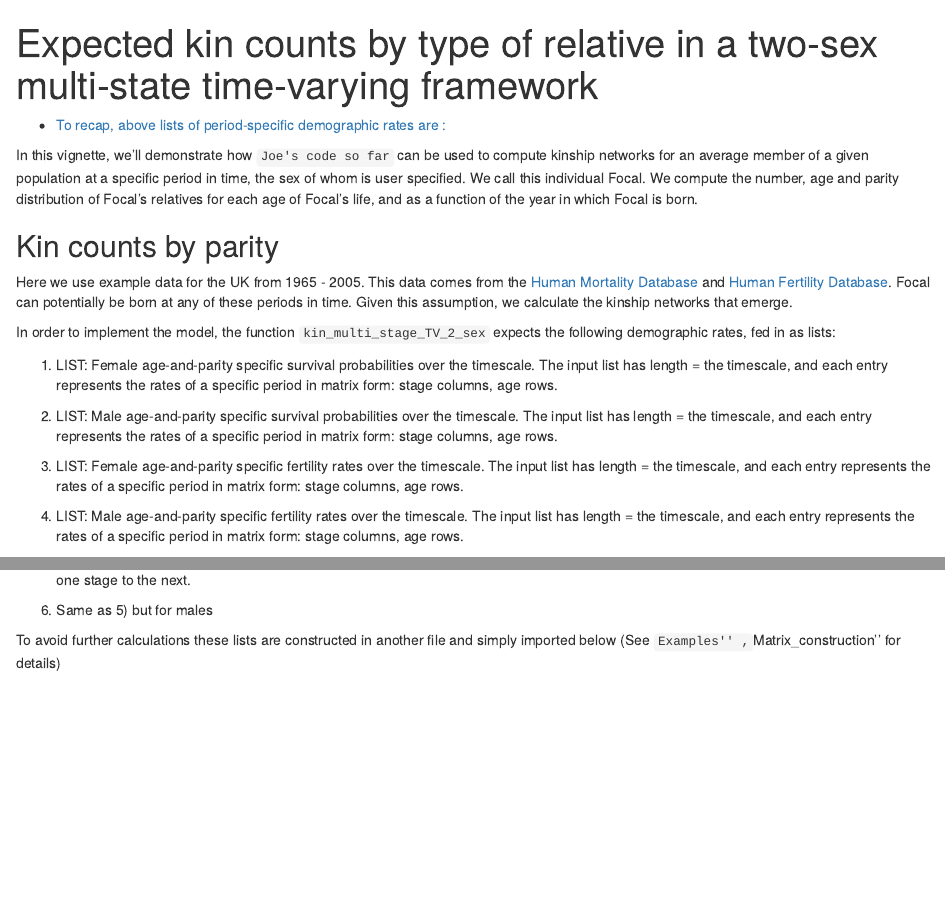
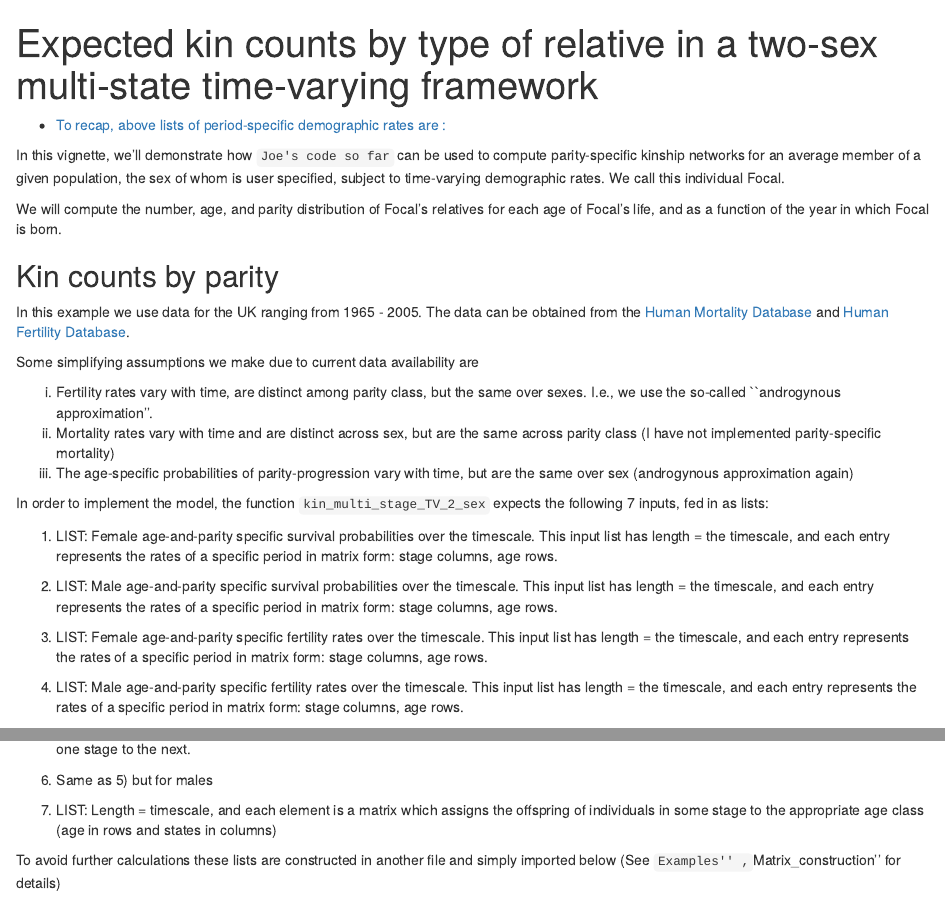
Before and after one commit to ButterickJoe/Two_Sex_Time_Varying_MultiState_Kinship, an R Markdown document (Vinaigrette/Description_of_use.Rmd): the page in a window 1100 px wide, from its top, and a second part further down, joined at a grey line. Rendered offline with R 4.5, knitr and Pandoc, with nearby package versions; some code elsewhere in the file could not run offline.

Commit message:
Vignette

```diff
--- a/Vinaigrette/Description_of_use.Rmd
+++ b/Vinaigrette/Description_of_use.Rmd
@@ -9,20 +9,31 @@ vignette: >
   %\VignetteEncoding{UTF-8}
 ---
 
-In this vignette, we'll demonstrate how `Joe's code so far` can be used to compute kinship networks for an average member of a given population at a specific period in time, the sex of whom is user specified. We call this individual Focal. We compute the number, age and parity distribution of Focal's relatives for each age of Focal's life, and as a function of the year in which Focal is born.
+In this vignette, we'll demonstrate how `Joe's code so far` can be used to compute parity-specific kinship networks for an average member of a given population, the sex of whom is user specified, subject to time-varying demographic rates. We call this individual Focal.
+
+We will compute the number, age, and parity distribution of Focal's relatives for each age of Focal's life, and as a function of the year in which Focal is born.
 
 ## Kin counts by parity ##########################################################################
 
-Here we use example data for the UK from 1965 - 2005. This data comes from the [Human Mortality Database](https://www.mortality.org/) and [Human Fertility Database](https://www.humanfertility.org/). Focal can potentially be born at any of these periods in time. Given this assumption, we calculate the kinship networks that emerge.
+In this example we use data for the UK ranging from 1965 - 2005. The data can be obtained from the [Human Mortality Database](https://www.mortality.org/) and [Human Fertility Database](https://www.humanfertility.org/).
 
-In order to implement the model, the function `kin_multi_stage_TV_2_sex` expects the following demographic rates, fed in as lists:
+Some simplifying assumptions we make due to current data availability are
 
-1) LIST: Female age-and-parity specific survival probabilities over the timescale. The input list has length = the timescale, and each entry represents the rates of a specific period in matrix form: stage columns, age rows.
+i) Fertility rates vary with time, are distinct among parity class, but the same over sexes. I.e., we use the so-called ``androgynous approximation''.
+ii) Mortality rates vary with time and are distinct across sex, but are the same across parity class (I have not implemented parity-specific mortality)
+iii) The age-specific probabilities of parity-progression vary with time, but are the same over sex (androgynous approximation again)
 
-2) LIST: Male age-and-parity specific survival probabilities over the timescale. The input list has length = the timescale, and each entry represents the rates of a specific period in matrix form: stage columns, age rows.
 
-3) LIST: Female age-and-parity specific fertility rates over the timescale. The input list has length = the timescale, and each entry represents the rates of a specific period in matrix form: stage columns, age rows.
+In order to implement the model, the function `kin_multi_stage_TV_2_sex` expects the following 7 inputs, fed in as lists:
 
-4) LIST: Male age-and-parity specific fertility rates over the timescale. The input list has length = the timescale, and each entry represents the rates of a specific period in matrix form: stage columns, age rows.
+1) LIST: Female age-and-parity specific survival probabilities over the timescale.
+This input list has length = the timescale, and each entry represents the rates of a specific period in matrix form: stage columns, age rows.
 
-5) OUTER LIST with INNER LISTS: Female age-specific probabilities of moving up parity over the timescale. The outer list has length = the timescale. The inner list has lenght = number of ages. Each outer list entry is comprised of a list of matrices (stage*stage dimensional), each matrix describes age-specific probabilities of moving stage. Thus for each year, we have a list of age-specific probabilities of moving from one stage to the next.
+2) LIST: Male age-and-parity specific survival probabilities over the timescale.
+This input list has length = the timescale, and each entry represents the rates of a specific period in matrix form: stage columns, age rows.
+
+3) LIST: Female age-and-parity specific fertility rates over the timescale.
+This input list has length = the timescale, and each entry represents the rates of a specific period in matrix form: stage columns, age rows.
+
+4) LIST: Male age-and-parity specific fertility rates over the timescale.
+This input list has length = the timescale, and each entry represents the rates of a specific period in matrix form: stage columns, age rows.
@@ -31,3 +46,4 @@ In order to implement the model, the function `kin_multi_stage_TV_2_sex` expects
+7) LIST: Length = timescale, and each element is a matrix which assigns the offspring of individuals in some stage to the appropriate age class (age in rows and states in columns)
 
 To avoid further calculations these lists are constructed in another file and simply imported below (See ``Examples'' , ``Matrix_construction'' for details)
 
```
Also changed, not shown: Vinaigrette/Description_of_use.Rmd (4 more changed lines).
